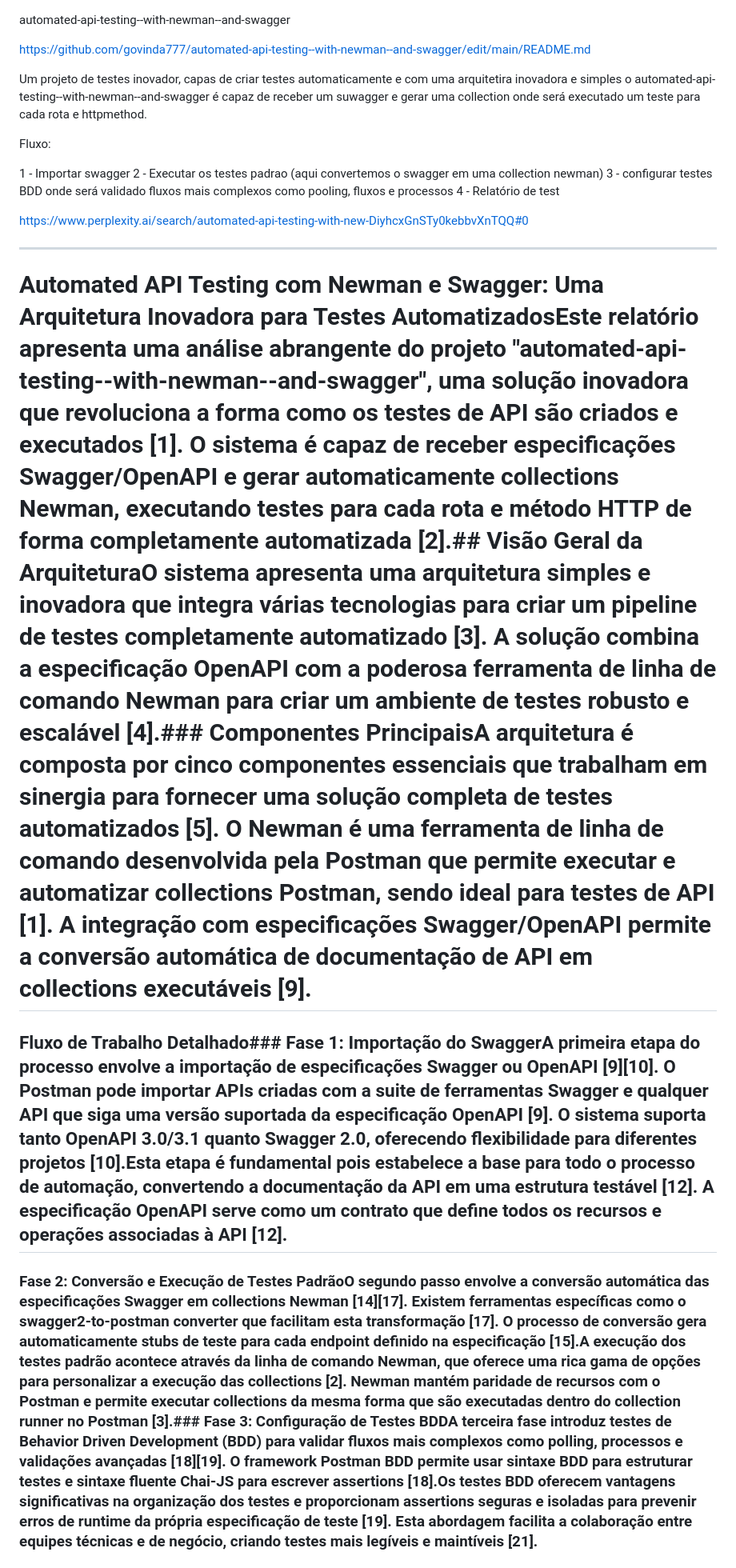
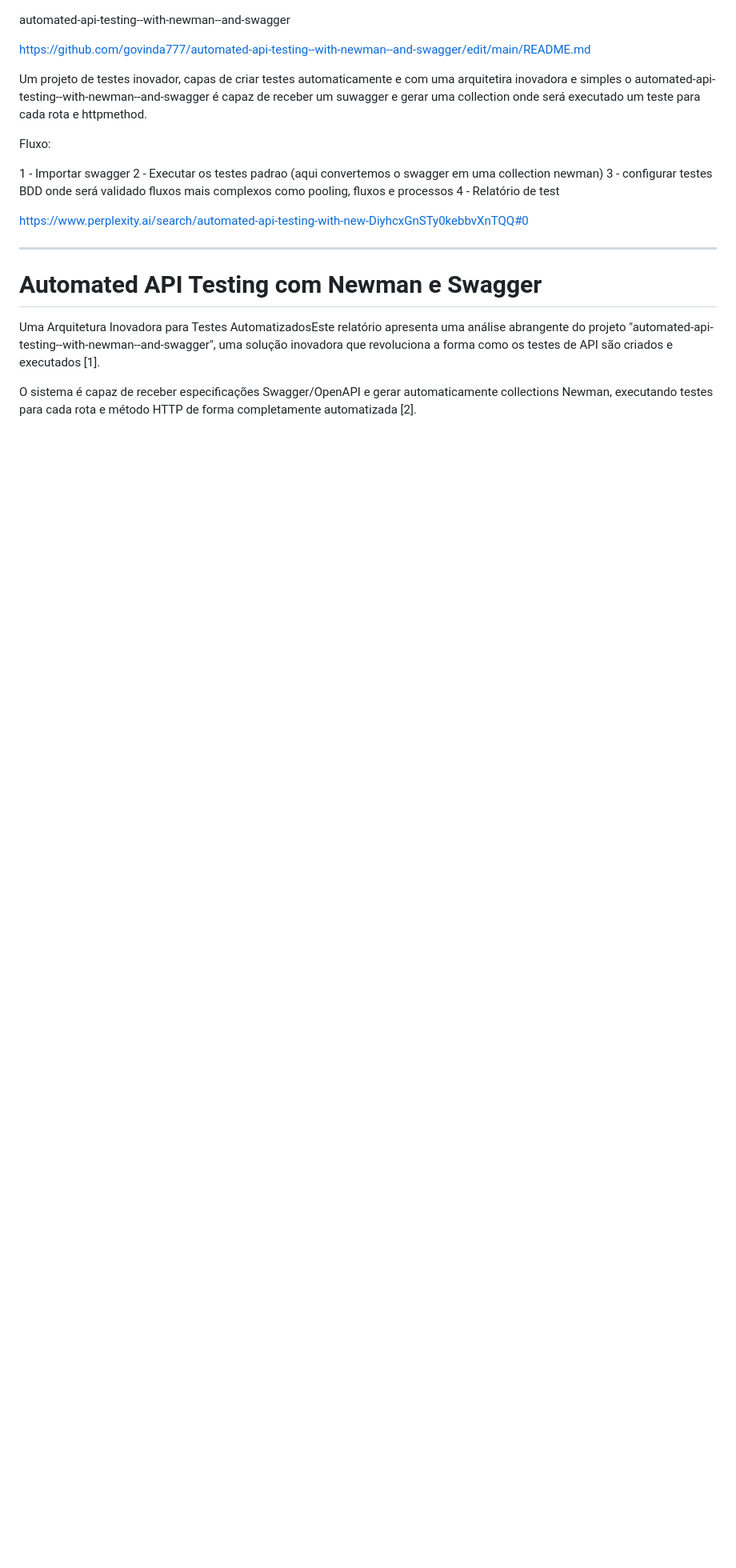
Before and after one commit to govinda777/automated-api-testing--with-newman--and-swagger, a Markdown page: README.md, the part around the change printed below. Shown: that part at 80% size. Drawn GitHub-style; blank space fills up the shorter version.

```diff
--- a/README.md
+++ b/README.md
@@ -17,9 +17,9 @@ https://www.perplexity.ai/search/automated-api-testing-with-new-DiyhcxGnSTy0kebb
 
 ---
 
-# Automated API Testing com Newman e Swagger: Uma Arquitetura Inovadora para Testes AutomatizadosEste relatório apresenta uma análise abrangente do projeto "automated-api-testing--with-newman--and-swagger", uma solução inovadora que revoluciona a forma como os testes de API são criados e executados [1]. O sistema é capaz de receber especificações Swagger/OpenAPI e gerar automaticamente collections Newman, executando testes para cada rota e método HTTP de forma completamente automatizada [2].## Visão Geral da ArquiteturaO sistema apresenta uma arquitetura simples e inovadora que integra várias tecnologias para criar um pipeline de testes completamente automatizado [3]. A solução combina a especificação OpenAPI com a poderosa ferramenta de linha de comando Newman para criar um ambiente de testes robusto e escalável [4].### Componentes PrincipaisA arquitetura é composta por cinco componentes essenciais que trabalham em sinergia para fornecer uma solução completa de testes automatizados [5]. O Newman é uma ferramenta de linha de comando desenvolvida pela Postman que permite executar e automatizar collections Postman, sendo ideal para testes de API [1]. A integração com especificações Swagger/OpenAPI permite a conversão automática de documentação de API em collections executáveis [9].
+# Automated API Testing com Newman e Swagger
 
-## Fluxo de Trabalho Detalhado### Fase 1: Importação do SwaggerA primeira etapa do processo envolve a importação de especificações Swagger ou OpenAPI [9][10]. O Postman pode importar APIs criadas com a suite de ferramentas Swagger e qualquer API que siga uma versão suportada da especificação OpenAPI [9]. O sistema suporta tanto OpenAPI 3.0/3.1 quanto Swagger 2.0, oferecendo flexibilidade para diferentes projetos [10].Esta etapa é fundamental pois estabelece a base para todo o processo de automação, convertendo a documentação da API em uma estrutura testável [12]. A especificação OpenAPI serve como um contrato que define todos os recursos e operações associadas à API [12].
+Uma Arquitetura Inovadora para Testes AutomatizadosEste relatório apresenta uma análise abrangente do projeto "automated-api-testing--with-newman--and-swagger", uma solução inovadora que revoluciona a forma como os testes de API são criados e executados [1].
 
-### Fase 2: Conversão e Execução de Testes PadrãoO segundo passo envolve a conversão automática das especificações Swagger em collections Newman [14][17]. Existem ferramentas específicas como o swagger2-to-postman converter que facilitam esta transformação [17]. O processo de conversão gera automaticamente stubs de teste para cada endpoint definido na especificação [15].A execução dos testes padrão acontece através da linha de comando Newman, que oferece uma rica gama de opções para personalizar a execução das collections [2]. Newman mantém paridade de recursos com o Postman e permite executar collections da mesma forma que são executadas dentro do collection runner no Postman [3].### Fase 3: Configuração de Testes BDDA terceira fase introduz testes de Behavior Driven Development (BDD) para validar fluxos mais complexos como polling, processos e validações avançadas [18][19]. O framework Postman BDD permite usar sintaxe BDD para estruturar testes e sintaxe fluente Chai-JS para escrever assertions [18].Os testes BDD oferecem vantagens significativas na organização dos testes e proporcionam assertions seguras e isoladas para prevenir erros de runtime da própria especificação de teste [19]. Esta abordagem facilita a colaboração entre equipes técnicas e de negócio, criando testes mais legíveis e maintíveis [21].
+O sistema é capaz de receber especificações Swagger/OpenAPI e gerar automaticamente collections Newman, executando testes para cada rota e método HTTP de forma completamente automatizada [2].
 
```
Also changed, not shown: other parts of README.md (+35 -2 lines).
